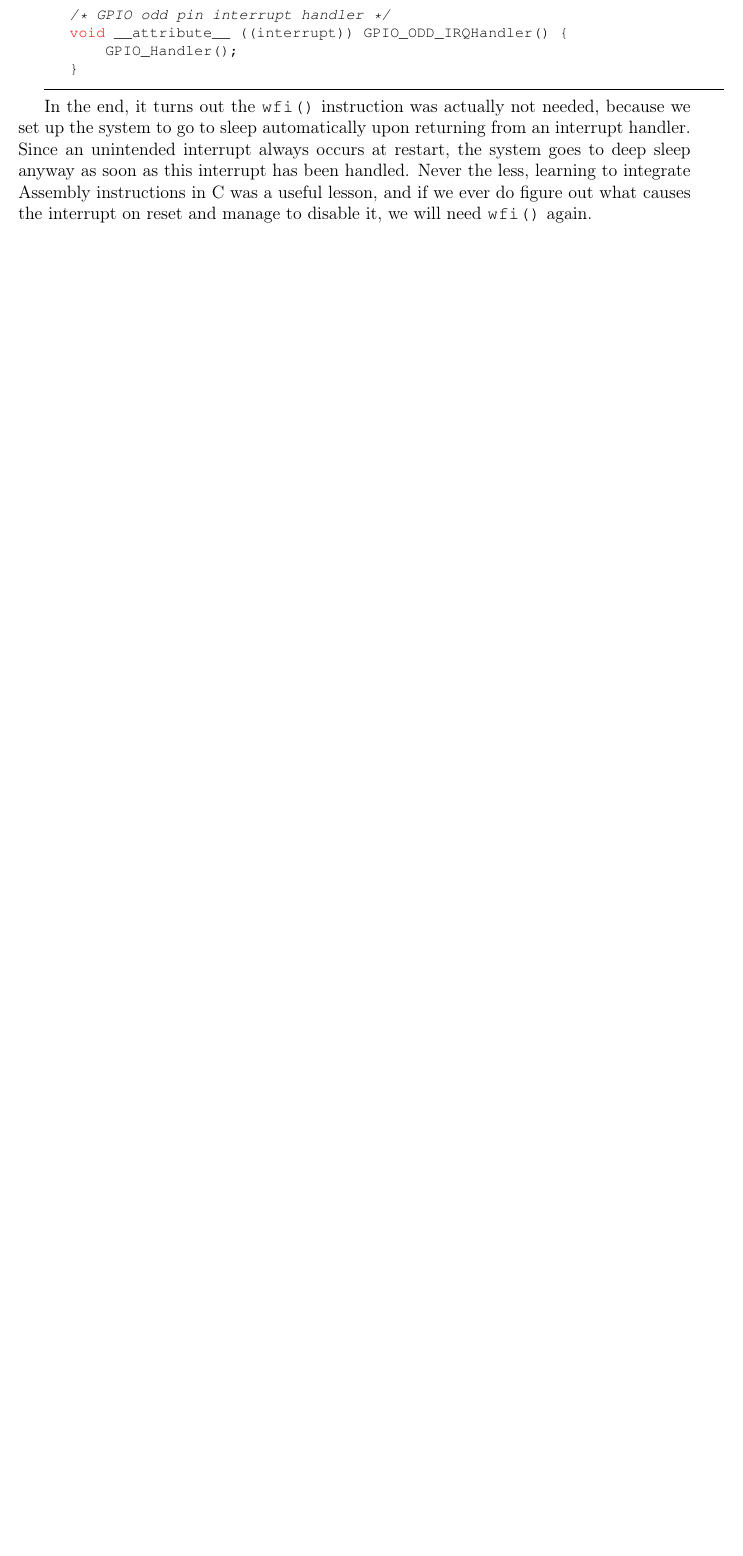
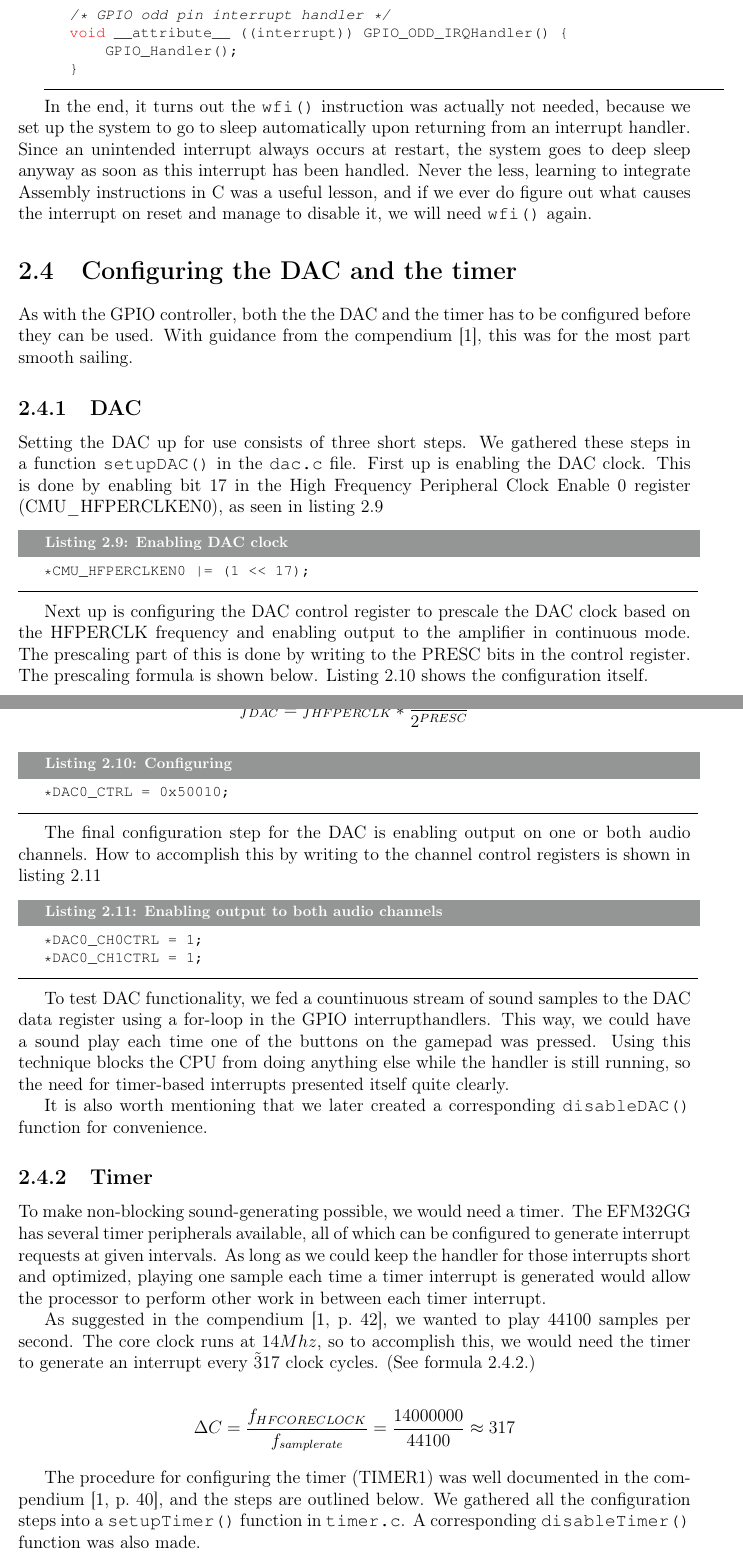
Before and after one commit to mathiasose/TDT4258, a LaTeX problem sheet (exercise2/report/group_13_exercise_2_report.tex, which reads exercise2/report/configuring-dac-timer.tex): part of page 10 of 14 before the commit and two parts of pages 10 and 11 of 16 after it, the two joined at a grey line, cut so that both start at the same text, the shorter picture padded with empty space. Compiled offline with pdfLaTeX.

Commit message:
dac and timer

```diff
--- /dev/null
+++ b/exercise2/report/configuring-dac-timer.tex
@@ -0,0 +1,43 @@
+\section{Configuring the DAC and the timer}
+
+As with the GPIO controller, both the the DAC and the timer has to be configured before they can be used. With guidance from the compendium \cite{compendium}, this was for the most part smooth sailing.
+
+\subsection{DAC}
+
+Setting the DAC up for use consists of three short steps. We gathered these steps in a function \texttt{setupDAC()} in the \texttt{dac.c} file. First up is enabling the DAC clock. This is done by enabling bit $17$ in the High Frequency Peripheral Clock Enable 0 register (CMU\_HFPERCLKEN0), as seen in listing \ref{DAC-clock}
+
+\begin{lstlisting}[language=C, label=DAC-clock, caption=Enabling DAC clock]
+*CMU_HFPERCLKEN0 |= (1 << 17);
+\end{lstlisting}
+
+Next up is configuring the DAC control register to prescale the DAC clock based on the HFPERCLK frequency and enabling output to the amplifier in continuous mode. The prescaling part of this is done by writing to the PRESC bits in the control register. The prescaling formula is shown below. Listing \ref{DAC-ctrl} shows the configuration itself.
+
+\[f_{DAC} = f_{HFPERCLK} * \frac{1}{2^{PRESC}}\]
+
+\begin{lstlisting}[language=C, label=DAC-ctrl, caption=Configuring]
+*DAC0_CTRL = 0x50010;
+\end{lstlisting}
+
+The final configuration step for the DAC is enabling output on one or both audio channels. How to accomplish this by writing to the channel control registers is shown in listing \ref{DAC-CHnCTRL}
+
+\begin{lstlisting}[language=C, label=DAC-CHnCTRL, caption=Enabling output to both audio channels]
+*DAC0_CH0CTRL = 1;
+*DAC0_CH1CTRL = 1;
+\end{lstlisting}
+
+To test DAC functionality, we fed a countinuous stream of sound samples to the DAC data register using a for-loop in the GPIO interrupthandlers. This way, we could have a sound play each time one of the buttons on the gamepad was pressed. Using this technique blocks the CPU from doing anything else while the handler is still running, so the need for timer-based interrupts presented itself quite clearly.
+
+It is also worth mentioning that we later created a corresponding \texttt{disableDAC()} function for convenience.
+
+\subsection{Timer}
+
+To make non-blocking sound-generating possible, we would need a timer. The EFM32GG has several timer peripherals available, all of which can be configured to generate interrupt requests at given intervals. As long as we could keep the handler for those interrupts short and optimized, playing one sample each time a timer interrupt is generated would allow the processor to perform other work in between each timer interrupt.
+
+As suggested in the compendium \cite[p.~42]{compendium}, we wanted to play 44100 samples per second. The core clock runs at $14Mhz$, so to accomplish this, we would need the timer to generate an interrupt every $\tilde 317$ clock cycles. (See formula \ref{cycle-formula}.)
+
+\begin{gather*}
+\label{cycle-formula}
+\Delta C = \frac{f_{HFCORECLOCK}}{f_{samplerate}} = \frac{14000000}{44100} \approx 317
+\end{gather*}
+
+The procedure for configuring the timer (TIMER1) was well documented in the compendium \cite[p.~40]{compendium}, and the steps are outlined below. We gathered all the configuration steps into a \texttt{setupTimer()} function in \texttt{timer.c}. A corresponding \texttt{disableTimer()} function was also made.
```
Also changed, not shown: exercise2/report/description.tex (+1 -0 lines), exercise2/report/results.tex (+0 -1 lines), exercise2/report/sound.tex (+1 -1 lines), exercise2/report/configuring-dac-timer.tex (18 more changed lines).
